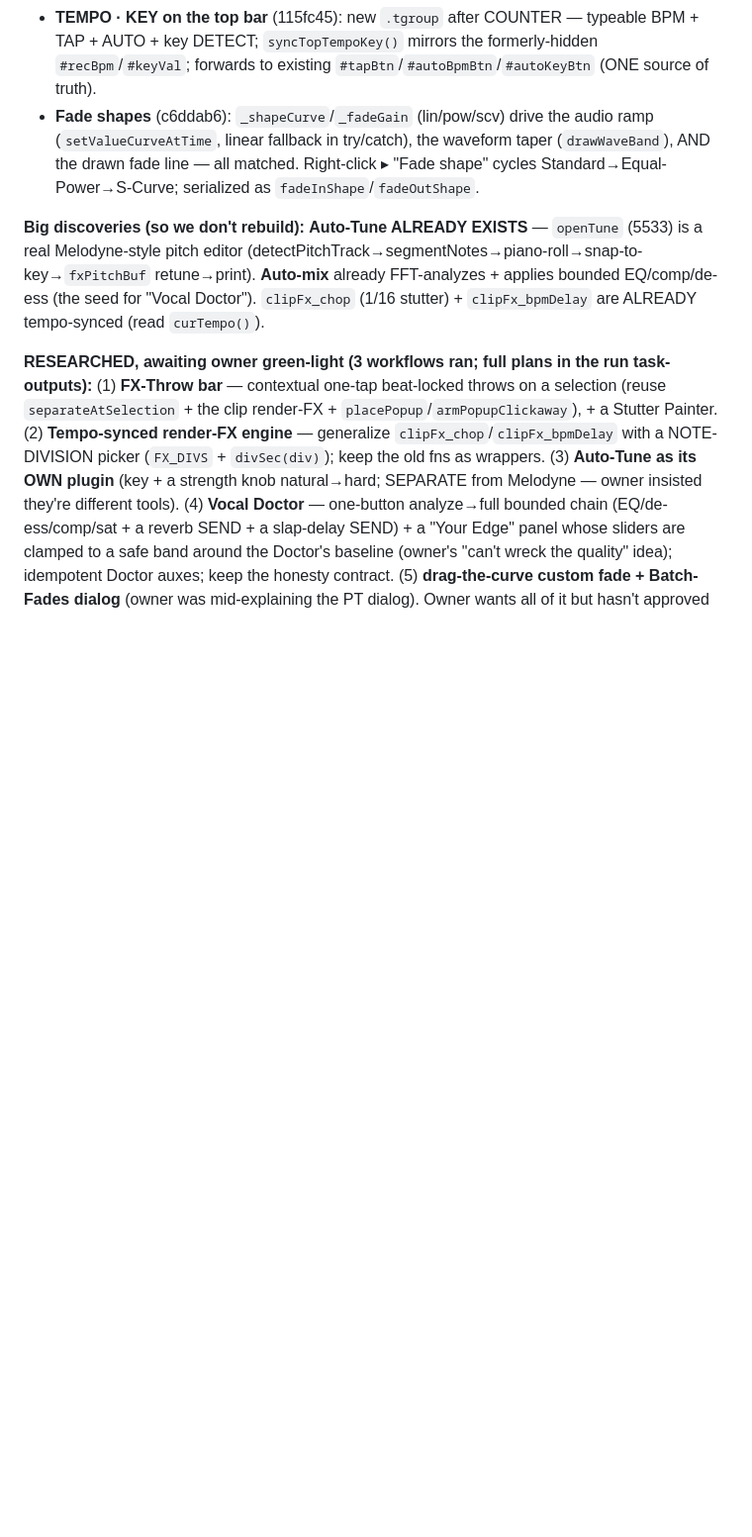
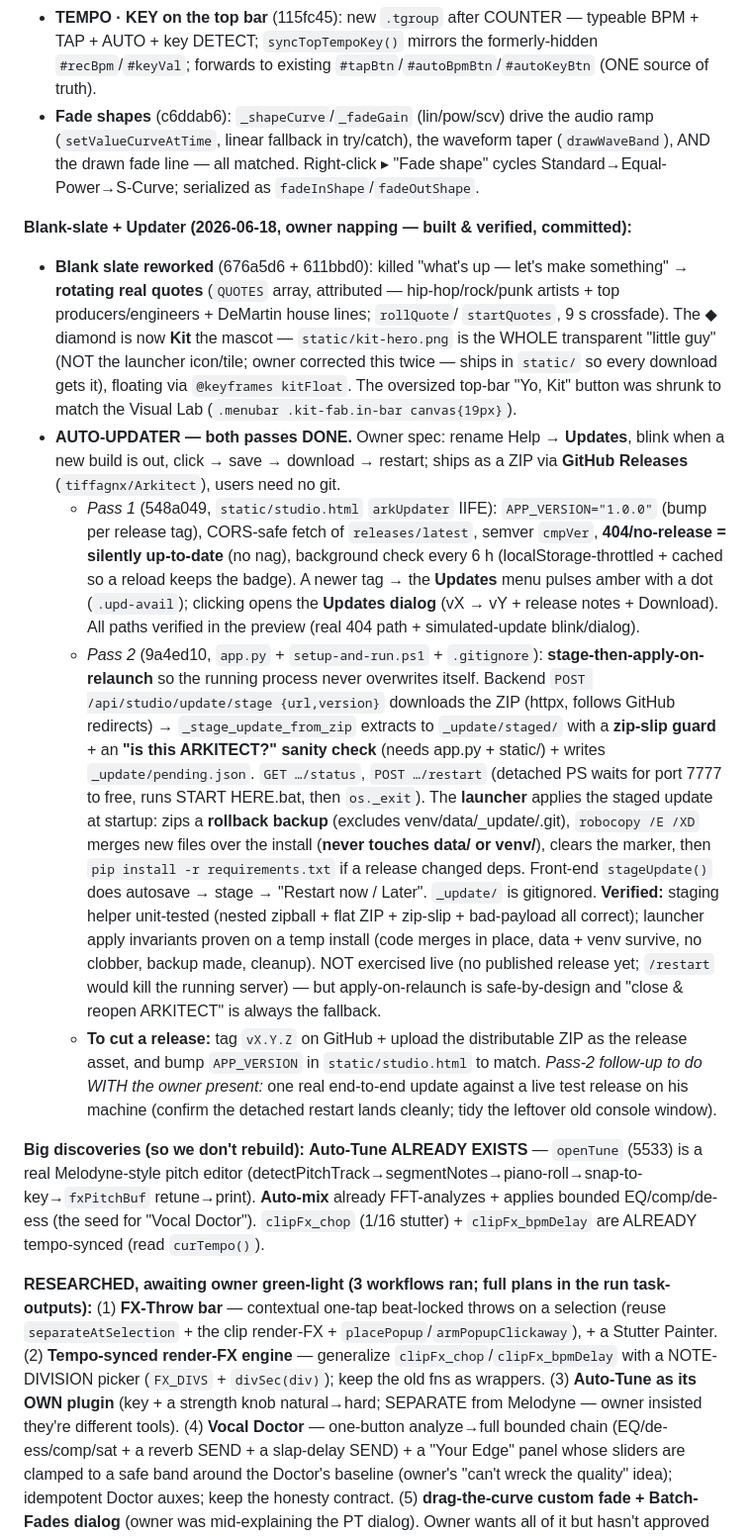
Before and after one commit to tiffagnx/Arkitect, a Markdown page: STUDIO_DAW_HANDOFF.md, the part around the change. Shown at 99% size. Drawn GitHub-style; blank space fills up the shorter version.

Commit message:
ARKITECT: handoff — document blank-slate (quotes + Kit hero) + the full auto-updater (both passes, release how-to, pass-2 live-test follow-up)

```diff
--- a/STUDIO_DAW_HANDOFF.md
+++ b/STUDIO_DAW_HANDOFF.md
@@ -138,6 +138,37 @@ pink-room→arkitect.**
   linear fallback in try/catch), the waveform taper (`drawWaveBand`), AND the drawn fade line — all matched. Right-click
   ▸ "Fade shape" cycles Standard→Equal-Power→S-Curve; serialized as `fadeInShape`/`fadeOutShape`.
 
+**Blank-slate + Updater (2026-06-18, owner napping — built & verified, committed):**
+- **Blank slate reworked** (676a5d6 + 611bbd0): killed "what's up — let's make something" → **rotating real quotes**
+  (`QUOTES` array, attributed — hip-hop/rock/punk artists + top producers/engineers + DeMartin house lines; `rollQuote`/
+  `startQuotes`, 9 s crossfade). The ◆ diamond is now **Kit** the mascot — `static/kit-hero.png` is the WHOLE transparent
+  "little guy" (NOT the launcher icon/tile; owner corrected this twice — ships in `static/` so every download gets it),
+  floating via `@keyframes kitFloat`. The oversized top-bar "Yo, Kit" button was shrunk to match the Visual Lab
+  (`.menubar .kit-fab.in-bar canvas{19px}`).
+- **AUTO-UPDATER — both passes DONE.** Owner spec: rename Help → **Updates**, blink when a new build is out, click →
+  save → download → restart; ships as a ZIP via **GitHub Releases** (`tiffagnx/Arkitect`), users need no git.
+  - *Pass 1* (548a049, `static/studio.html` `arkUpdater` IIFE): `APP_VERSION="1.0.0"` (bump per release tag), CORS-safe
+    fetch of `releases/latest`, semver `cmpVer`, **404/no-release = silently up-to-date** (no nag), background check every
+    6 h (localStorage-throttled + cached so a reload keeps the badge). A newer tag → the **Updates** menu pulses amber with
+    a dot (`.upd-avail`); clicking opens the **Updates dialog** (vX → vY + release notes + Download). All paths verified in
+    the preview (real 404 path + simulated-update blink/dialog).
+  - *Pass 2* (9a4ed10, `app.py` + `setup-and-run.ps1` + `.gitignore`): **stage-then-apply-on-relaunch** so the running
+    process never overwrites itself. Backend `POST /api/studio/update/stage {url,version}` downloads the ZIP (httpx,
+    follows GitHub redirects) → `_stage_update_from_zip` extracts to `_update/staged/` with a **zip-slip guard** + an
+    **"is this ARKITECT?" sanity check** (needs app.py + static/) + writes `_update/pending.json`. `GET …/status`,
+    `POST …/restart` (detached PS waits for port 7777 to free, runs START HERE.bat, then `os._exit`). The **launcher**
+    applies the staged update at startup: zips a **rollback backup** (excludes venv/data/_update/.git), `robocopy /E /XD`
+    merges new files over the install (**never touches data/ or venv/**), clears the marker, then `pip install -r
+    requirements.txt` if a release changed deps. Front-end `stageUpdate()` does autosave → stage → "Restart now / Later".
+    `_update/` is gitignored. **Verified:** staging helper unit-tested (nested zipball + flat ZIP + zip-slip + bad-payload
+    all correct); launcher apply invariants proven on a temp install (code merges in place, data + venv survive, no
+    clobber, backup made, cleanup). NOT exercised live (no published release yet; `/restart` would kill the running
+    server) — but apply-on-relaunch is safe-by-design and "close & reopen ARKITECT" is always the fallback.
+  - **To cut a release:** tag `vX.Y.Z` on GitHub + upload the distributable ZIP as the release asset, and bump
+    `APP_VERSION` in `static/studio.html` to match. *Pass-2 follow-up to do WITH the owner present:* one real end-to-end
+    update against a live test release on his machine (confirm the detached restart lands cleanly; tidy the leftover
+    old console window).
+
 **Big discoveries (so we don't rebuild):** **Auto-Tune ALREADY EXISTS** — `openTune` (5533) is a real Melodyne-style
 pitch editor (detectPitchTrack→segmentNotes→piano-roll→snap-to-key→`fxPitchBuf` retune→print). **Auto-mix** already
 FFT-analyzes + applies bounded EQ/comp/de-ess (the seed for "Vocal Doctor"). `clipFx_chop` (1/16 stutter) + `clipFx_bpmDelay`
```
